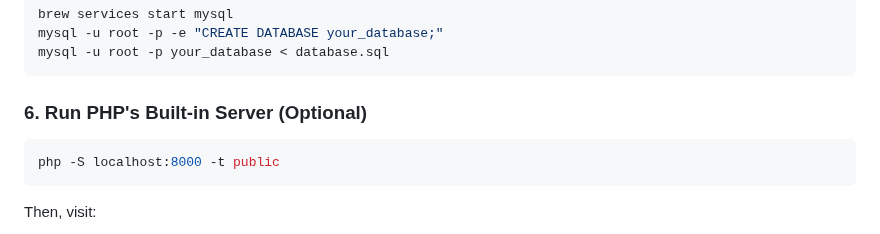
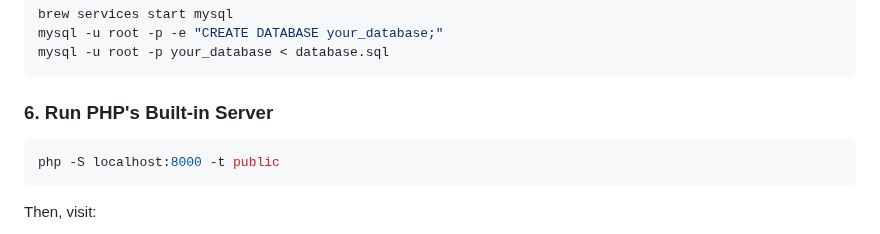
Before and after one commit to sagor-roy/event-management, a Markdown page: README.md, the part around the change. Drawn GitHub-style; folded sections open.

````diff
--- a/README.md
+++ b/README.md
@@ -307,7 +307,7 @@ mysql -u root -p -e "CREATE DATABASE your_database;"
 mysql -u root -p your_database < database.sql
 ```
 
-### 6. Run PHP's Built-in Server (Optional)
+### 6. Run PHP's Built-in Server
 
 ```sh
 php -S localhost:8000 -t public
````
